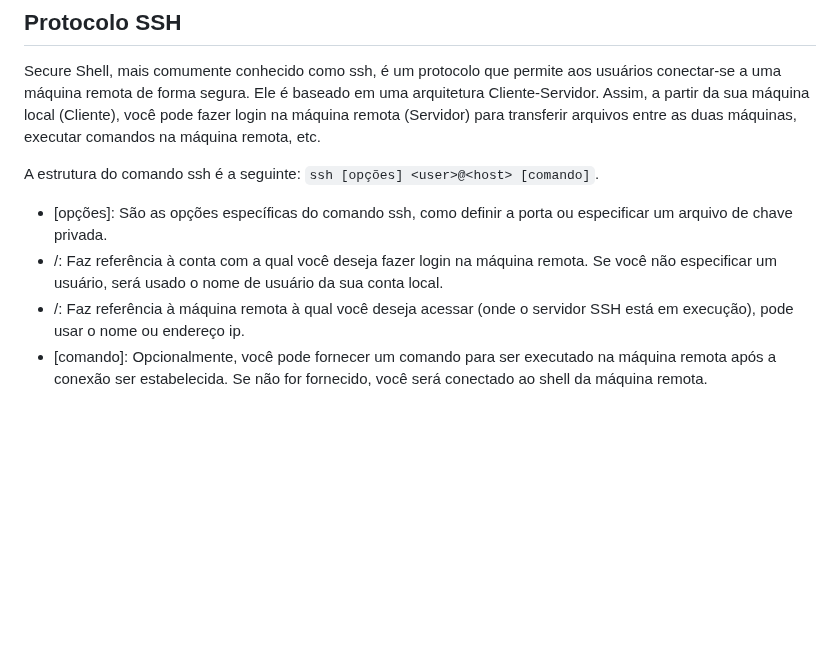
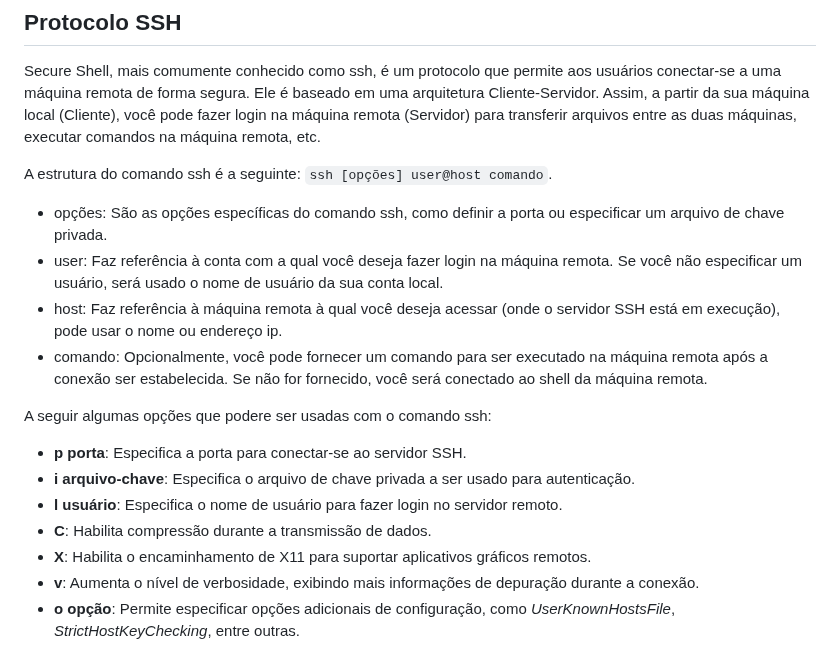
Before and after one commit to marcospontoexe/Linux, a Markdown page: README.md, the part around the change. GitHub-like rendering; blank space fills up the shorter version.

```diff
--- a/README.md
+++ b/README.md
@@ -214,8 +214,17 @@ Caso o processo estaja rodando em segundo plano, o camando kill será ignorado p
 ## Protocolo SSH
 Secure Shell, mais comumente conhecido como ssh, é um protocolo que permite aos usuários conectar-se a uma máquina remota de forma segura. Ele é baseado em uma arquitetura Cliente-Servidor. Assim, a partir da sua máquina local (Cliente), você pode fazer login na máquina remota (Servidor) para transferir arquivos entre as duas máquinas, executar comandos na máquina remota, etc.
 
-A estrutura do comando ssh é a seguinte: `ssh [opções] <user>@<host> [comando]`.
-* [opções]: São as opções específicas do comando ssh, como definir a porta ou especificar um arquivo de chave privada.
-* /<user>: Faz referência à conta com a qual você deseja fazer login na máquina remota. Se você não especificar um usuário, será usado o nome de usuário da sua conta local.
-* /<host>: Faz referência à máquina remota à qual você deseja acessar (onde o servidor SSH está em execução), pode usar o nome ou endereço ip.
-* [comando]: Opcionalmente, você pode fornecer um comando para ser executado na máquina remota após a conexão ser estabelecida. Se não for fornecido, você será conectado ao shell da máquina remota.
+A estrutura do comando ssh é a seguinte: `ssh [opções] user@host comando`.
+* opções: São as opções específicas do comando ssh, como definir a porta ou especificar um arquivo de chave privada.
+* user: Faz referência à conta com a qual você deseja fazer login na máquina remota. Se você não especificar um usuário, será usado o nome de usuário da sua conta local.
+* host: Faz referência à máquina remota à qual você deseja acessar (onde o servidor SSH está em execução), pode usar o nome ou endereço ip.
+* comando: Opcionalmente, você pode fornecer um comando para ser executado na máquina remota após a conexão ser estabelecida. Se não for fornecido, você será conectado ao shell da máquina remota.
+
+A seguir algumas opções que podere ser usadas com o comando ssh:
+* **p porta**: Especifica a porta para conectar-se ao servidor SSH.
+* **i arquivo-chave**: Especifica o arquivo de chave privada a ser usado para autenticação.
+* **l usuário**: Especifica o nome de usuário para fazer login no servidor remoto.
+* **C**: Habilita compressão durante a transmissão de dados.
+* **X**: Habilita o encaminhamento de X11 para suportar aplicativos gráficos remotos.
+* **v**: Aumenta o nível de verbosidade, exibindo mais informações de depuração durante a conexão.
+* **o opção**: Permite especificar opções adicionais de configuração, como *UserKnownHostsFile*, *StrictHostKeyChecking*, entre outras.
```
